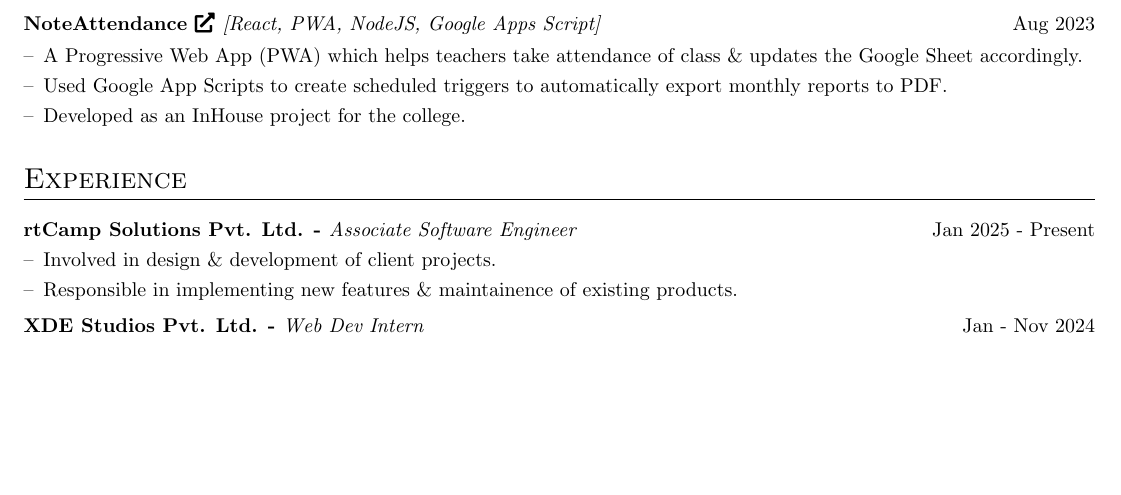
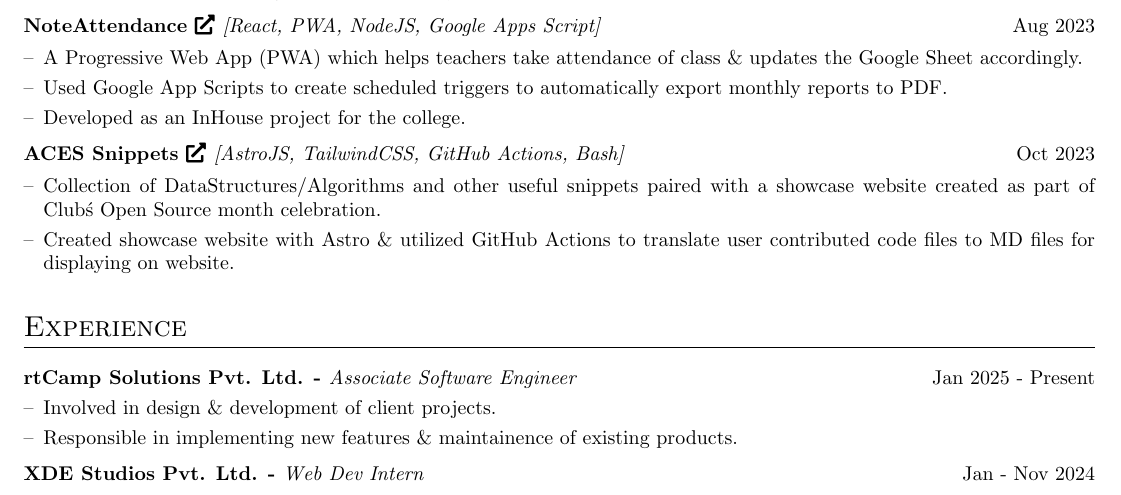
Before and after one commit to yashjawale/resume, a LaTeX CV (cv.tex): part of page 1 of 2, cut so that both start at the same text, the shorter picture padded with empty space. Compiled offline with pdfLaTeX.

Commit message:
chore: re-add one club project for improved layout formatting

```diff
--- a/cv.tex
+++ b/cv.tex
@@ -190,6 +190,14 @@ S.S.C. 85.40\% \\
 }  \\
 \\[-6pt]
 
+\multicolumn{2}{@{}X@{}}{
+    \begin{joblong}{\href{https://acesdit.github.io/snippets/}{ACES Snippets \faExternalLink*} \normalfont{\textit{[AstroJS, TailwindCSS, GitHub Actions, Bash]}}}{Oct 2023}
+        \item Collection of DataStructures/Algorithms and other useful snippets paired with a showcase website created as part of Club\'s Open Source month celebration.
+        \item Created showcase website with Astro \& utilized GitHub Actions to translate user contributed code files to MD files for displaying on website.
+        \end{joblong}
+}  \\
+\\[-6pt]
+
 \end{tabularx}
 
 %----------------------------------------------------------------------------------------
```
